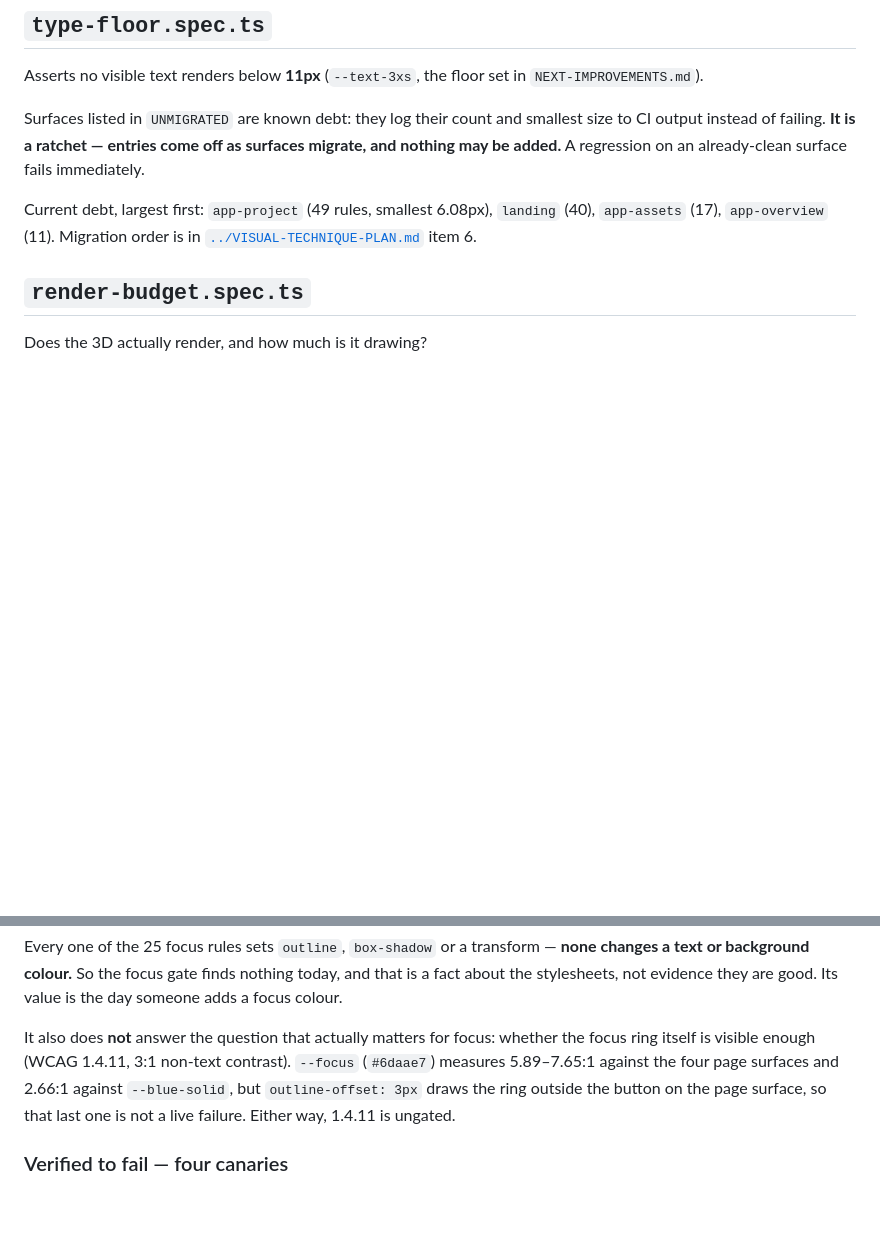
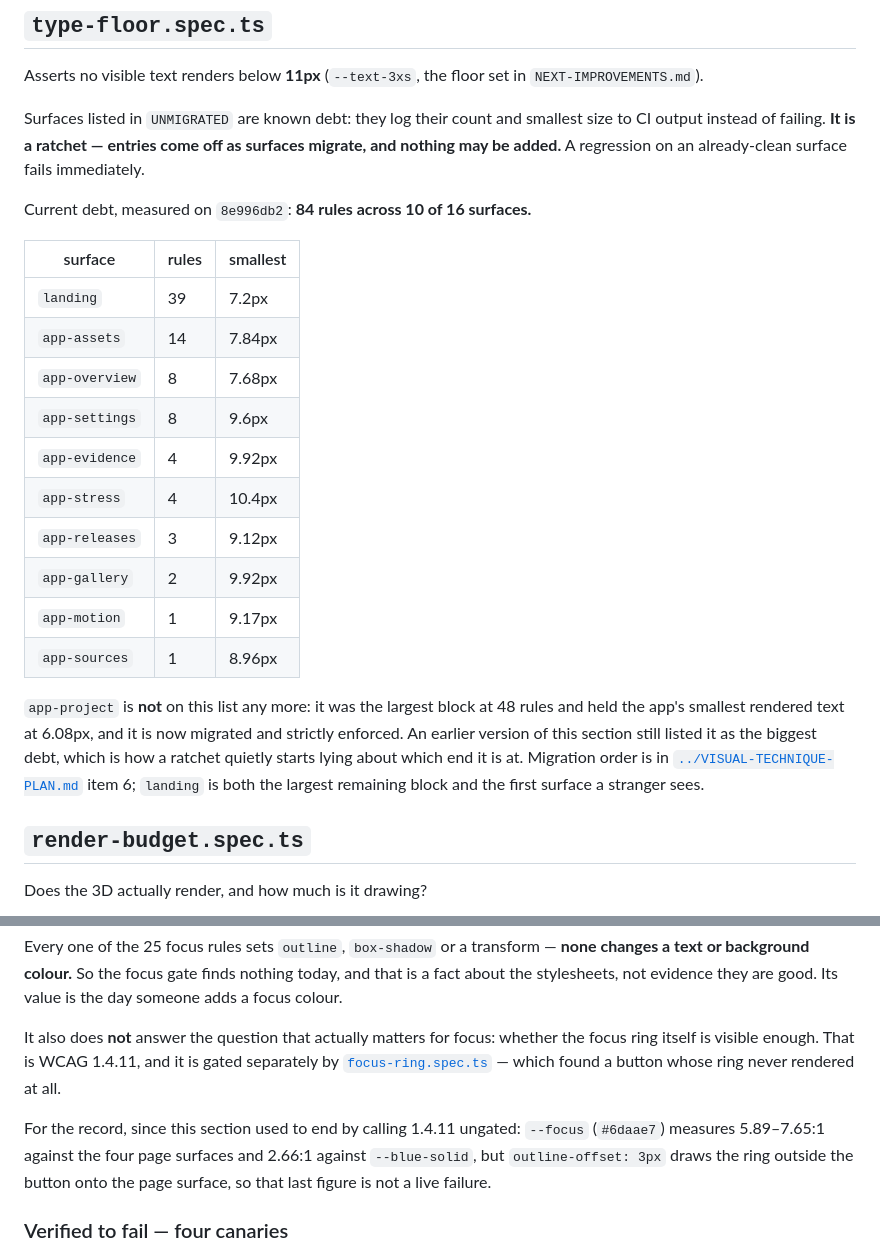
Before and after one commit to Bryancruzcb/creatorflow, a Markdown page: frontend/audit/README.md, 2 parts joined by grey strips. GitHub-like rendering; blank space fills up the shorter version.

```diff
--- a/frontend/audit/README.md
+++ b/frontend/audit/README.md
@@ -32,9 +32,27 @@ Surfaces listed in `UNMIGRATED` are known debt: they log their count and smalles
 output instead of failing. **It is a ratchet — entries come off as surfaces migrate, and nothing
 may be added.** A regression on an already-clean surface fails immediately.
 
-Current debt, largest first: `app-project` (49 rules, smallest 6.08px), `landing` (40),
-`app-assets` (17), `app-overview` (11). Migration order is in
-[`../VISUAL-TECHNIQUE-PLAN.md`](../VISUAL-TECHNIQUE-PLAN.md) item 6.
+Current debt, measured on `8e996db2`: **84 rules across 10 of 16 surfaces.**
+
+| surface | rules | smallest |
+|---|---|---|
+| `landing` | 39 | 7.2px |
+| `app-assets` | 14 | 7.84px |
+| `app-overview` | 8 | 7.68px |
+| `app-settings` | 8 | 9.6px |
+| `app-evidence` | 4 | 9.92px |
+| `app-stress` | 4 | 10.4px |
+| `app-releases` | 3 | 9.12px |
+| `app-gallery` | 2 | 9.92px |
+| `app-motion` | 1 | 9.17px |
+| `app-sources` | 1 | 8.96px |
+
+`app-project` is **not** on this list any more: it was the largest block at 48 rules and held the
+app's smallest rendered text at 6.08px, and it is now migrated and strictly enforced. An earlier
+version of this section still listed it as the biggest debt, which is how a ratchet quietly starts
+lying about which end it is at. Migration order is in
+[`../VISUAL-TECHNIQUE-PLAN.md`](../VISUAL-TECHNIQUE-PLAN.md) item 6; `landing` is both the largest
+remaining block and the first surface a stranger sees.
 
 ## `render-budget.spec.ts`
 
@@ -230,10 +248,13 @@ or background colour.** So the focus gate finds nothing today, and that is a fac
 stylesheets, not evidence they are good. Its value is the day someone adds a focus colour.
 
 It also does **not** answer the question that actually matters for focus: whether the focus ring
-itself is visible enough (WCAG 1.4.11, 3:1 non-text contrast). `--focus` (`#6daae7`) measures
-5.89–7.65:1 against the four page surfaces and 2.66:1 against `--blue-solid`, but `outline-offset:
-3px` draws the ring outside the button on the page surface, so that last one is not a live failure.
-Either way, 1.4.11 is ungated.
+itself is visible enough. That is WCAG 1.4.11, and it is gated separately by
+[`focus-ring.spec.ts`](#focus-ringspects) — which found a button whose ring never rendered at all.
+
+For the record, since this section used to end by calling 1.4.11 ungated: `--focus` (`#6daae7`)
+measures 5.89–7.65:1 against the four page surfaces and 2.66:1 against `--blue-solid`, but
+`outline-offset: 3px` draws the ring outside the button onto the page surface, so that last figure
+is not a live failure.
 
 ### Verified to fail — four canaries
 
```
Also changed, not shown: frontend/VISUAL-TECHNIQUE-PLAN.md (+56 -19 lines).
